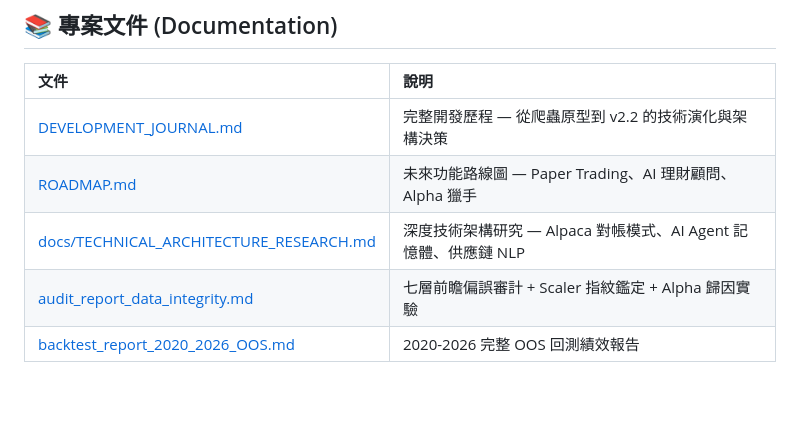
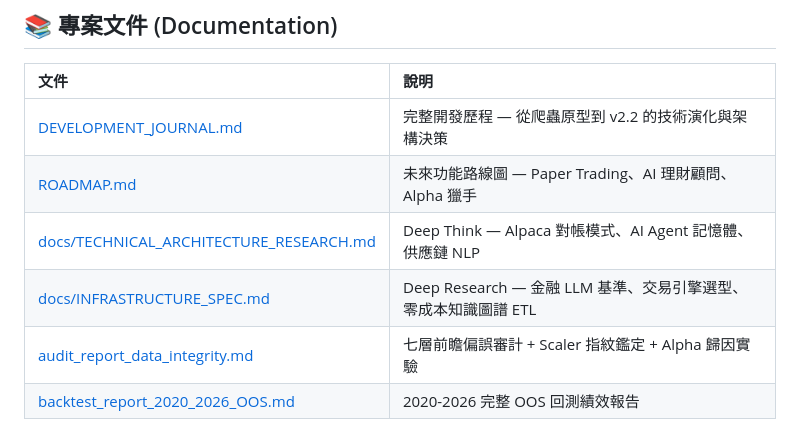
Before and after one commit to Kevin-Shih-Kai-Jen/Quant-developing, a Markdown page: README.md, the part around the change. Rendered like a GitHub page; blank space fills up the shorter version.

```diff
--- a/README.md
+++ b/README.md
@@ -128,7 +128,8 @@ Nexus Quant OS 內建高度解耦的插件介面 (`BasePlugin`)，讓您可以
 |:--|:--|
 | [DEVELOPMENT_JOURNAL.md](DEVELOPMENT_JOURNAL.md) | 完整開發歷程 — 從爬蟲原型到 v2.2 的技術演化與架構決策 |
 | [ROADMAP.md](ROADMAP.md) | 未來功能路線圖 — Paper Trading、AI 理財顧問、Alpha 獵手 |
-| [docs/TECHNICAL_ARCHITECTURE_RESEARCH.md](docs/TECHNICAL_ARCHITECTURE_RESEARCH.md) | 深度技術架構研究 — Alpaca 對帳模式、AI Agent 記憶體、供應鏈 NLP |
+| [docs/TECHNICAL_ARCHITECTURE_RESEARCH.md](docs/TECHNICAL_ARCHITECTURE_RESEARCH.md) | Deep Think — Alpaca 對帳模式、AI Agent 記憶體、供應鏈 NLP |
+| [docs/INFRASTRUCTURE_SPEC.md](docs/INFRASTRUCTURE_SPEC.md) | Deep Research — 金融 LLM 基準、交易引擎選型、零成本知識圖譜 ETL |
 | [audit_report_data_integrity.md](audit_report_data_integrity.md) | 七層前瞻偏誤審計 + Scaler 指紋鑑定 + Alpha 歸因實驗 |
 | [backtest_report_2020_2026_OOS.md](backtest_report_2020_2026_OOS.md) | 2020-2026 完整 OOS 回測績效報告 |
 
```
Also changed, not shown: DEVELOPMENT_JOURNAL.md (+1 -0 lines), docs/INFRASTRUCTURE_SPEC.md (added, +280 -0 lines).
